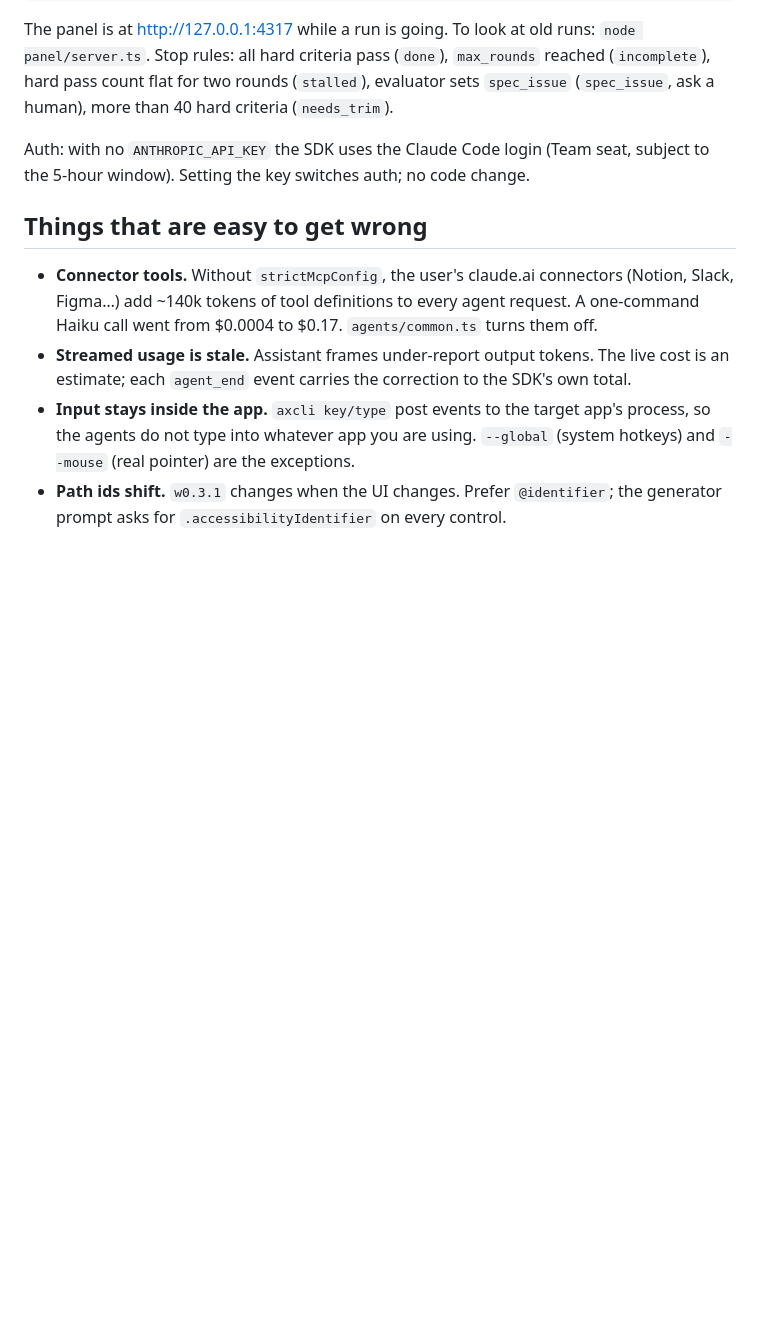
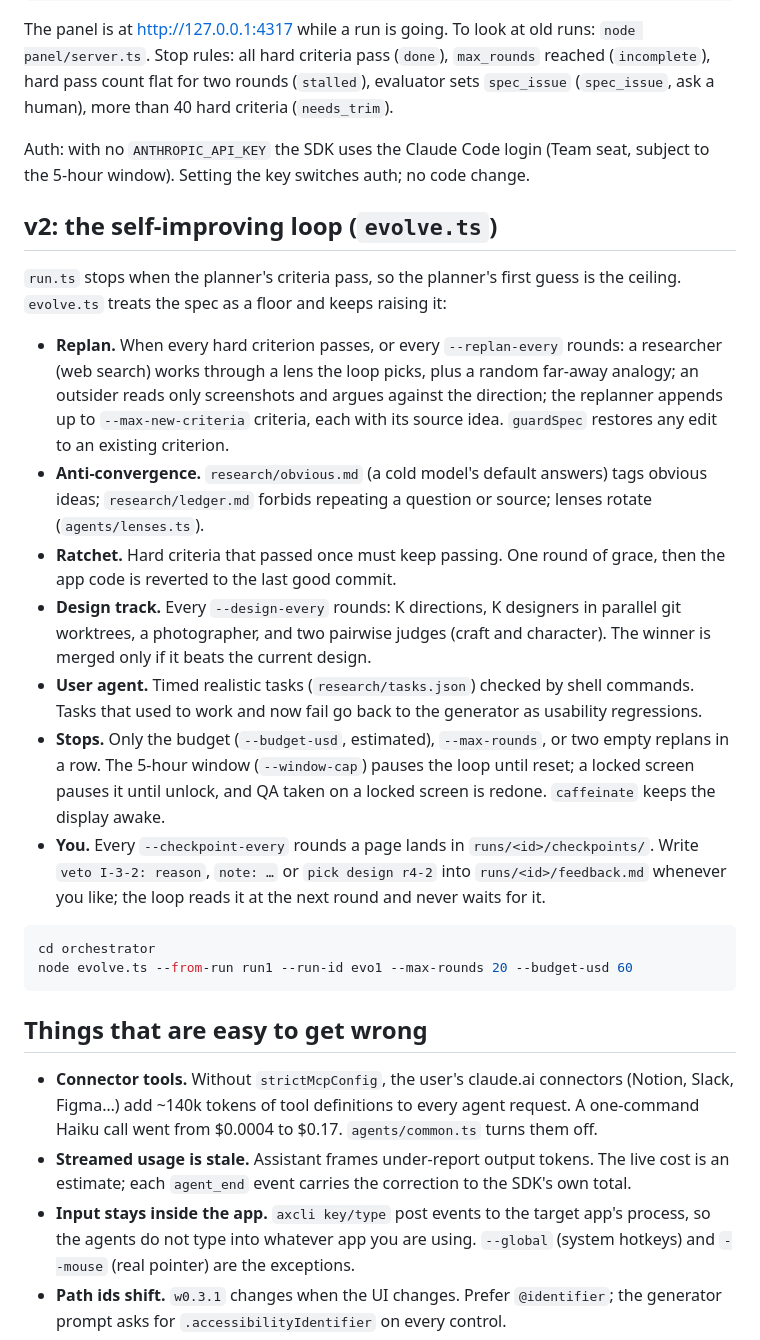
Before and after one commit to mehmetsat/nightsmith, a Markdown page: README.md, the part around the change. Drawn GitHub-style; blank space fills up the shorter version.

Commit message:
Document the v2 evolve loop in the README
Co-Authored-By: Claude Opus 5.5 <noreply@anthropic.com>

````diff
--- a/README.md
+++ b/README.md
@@ -59,6 +59,37 @@ The panel is at http://127.0.0.1:4317 while a run is going. To look at old runs:
 Auth: with no `ANTHROPIC_API_KEY` the SDK uses the Claude Code login (Team seat, subject to the
 5-hour window). Setting the key switches auth; no code change.
 
+## v2: the self-improving loop (`evolve.ts`)
+
+`run.ts` stops when the planner's criteria pass, so the planner's first guess is the ceiling.
+`evolve.ts` treats the spec as a floor and keeps raising it:
+
+- **Replan.** When every hard criterion passes, or every `--replan-every` rounds: a researcher
+  (web search) works through a lens the loop picks, plus a random far-away analogy; an outsider
+  reads only screenshots and argues against the direction; the replanner appends up to
+  `--max-new-criteria` criteria, each with its source idea. `guardSpec` restores any edit to an
+  existing criterion.
+- **Anti-convergence.** `research/obvious.md` (a cold model's default answers) tags obvious ideas;
+  `research/ledger.md` forbids repeating a question or source; lenses rotate (`agents/lenses.ts`).
+- **Ratchet.** Hard criteria that passed once must keep passing. One round of grace, then the app
+  code is reverted to the last good commit.
+- **Design track.** Every `--design-every` rounds: K directions, K designers in parallel git
+  worktrees, a photographer, and two pairwise judges (craft and character). The winner is merged
+  only if it beats the current design.
+- **User agent.** Timed realistic tasks (`research/tasks.json`) checked by shell commands. Tasks
+  that used to work and now fail go back to the generator as usability regressions.
+- **Stops.** Only the budget (`--budget-usd`, estimated), `--max-rounds`, or two empty replans in a
+  row. The 5-hour window (`--window-cap`) pauses the loop until reset; a locked screen pauses it
+  until unlock, and QA taken on a locked screen is redone. `caffeinate` keeps the display awake.
+- **You.** Every `--checkpoint-every` rounds a page lands in `runs/<id>/checkpoints/`. Write
+  `veto I-3-2: reason`, `note: …` or `pick design r4-2` into `runs/<id>/feedback.md` whenever you
+  like; the loop reads it at the next round and never waits for it.
+
+```bash
+cd orchestrator
+node evolve.ts --from-run run1 --run-id evo1 --max-rounds 20 --budget-usd 60
+```
+
 ## Things that are easy to get wrong
 
 - **Connector tools.** Without `strictMcpConfig`, the user's claude.ai connectors (Notion, Slack,
````
